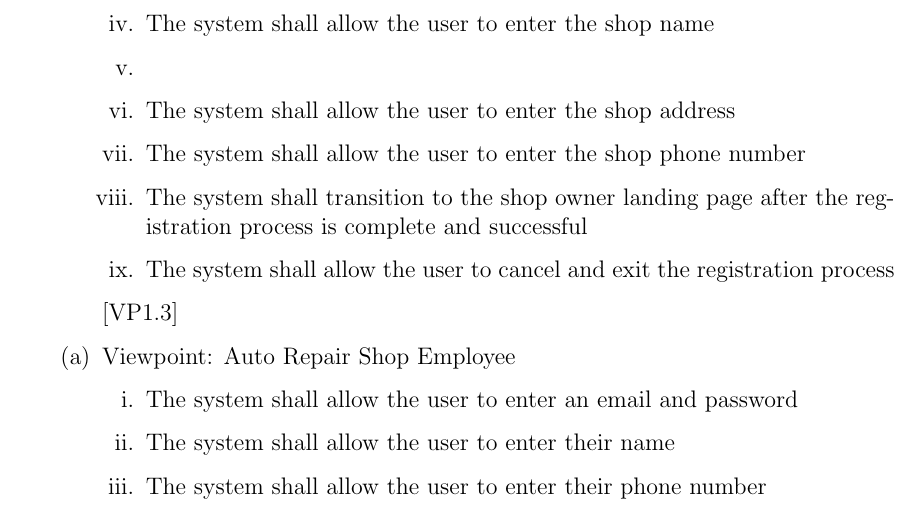
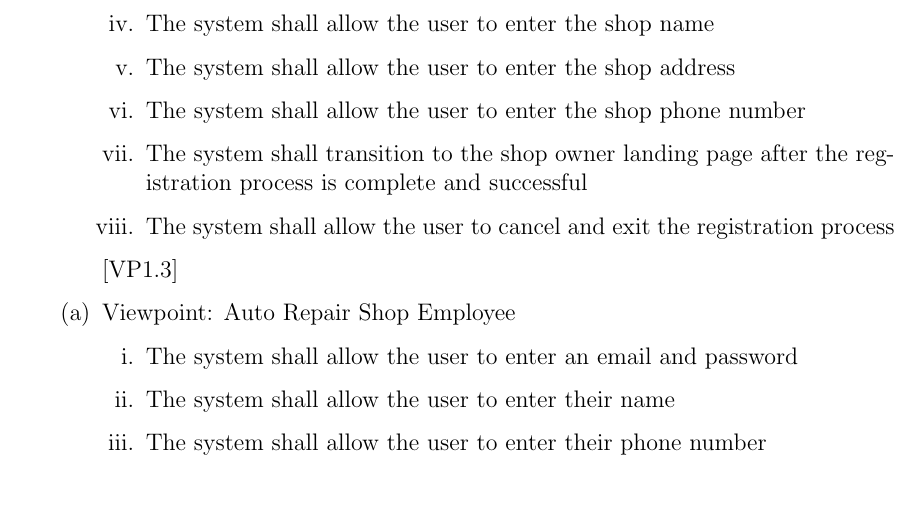
Before and after one commit to arkinmodi/project-sayyara, a LaTeX document (docs/SRS/SRS.tex): part of page 6 of 10, cut so that both start at the same text. Compiled offline with pdfLaTeX.

Commit message:
Fix item error

```diff
--- a/docs/SRS/SRS.tex
+++ b/docs/SRS/SRS.tex
@@ -243,7 +243,7 @@ User characteristics should go under assumptions.
 			            \item The system shall allow the user to enter their name
 			            \item The system shall allow the user to enter their phone number
 			            \item The system shall allow the user to enter the shop name
-			            \item \item The system shall allow the user to enter the shop address
+			            \item The system shall allow the user to enter the shop address
 			            \item The system shall allow the user to enter the shop phone number
 			            \item The system shall transition to the shop owner landing page after the registration process is
 			                  complete and successful
```
